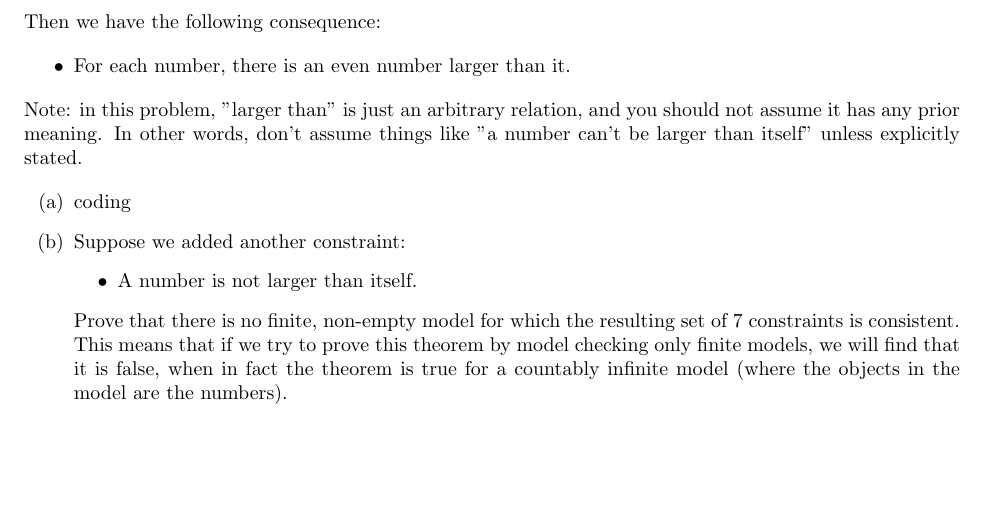
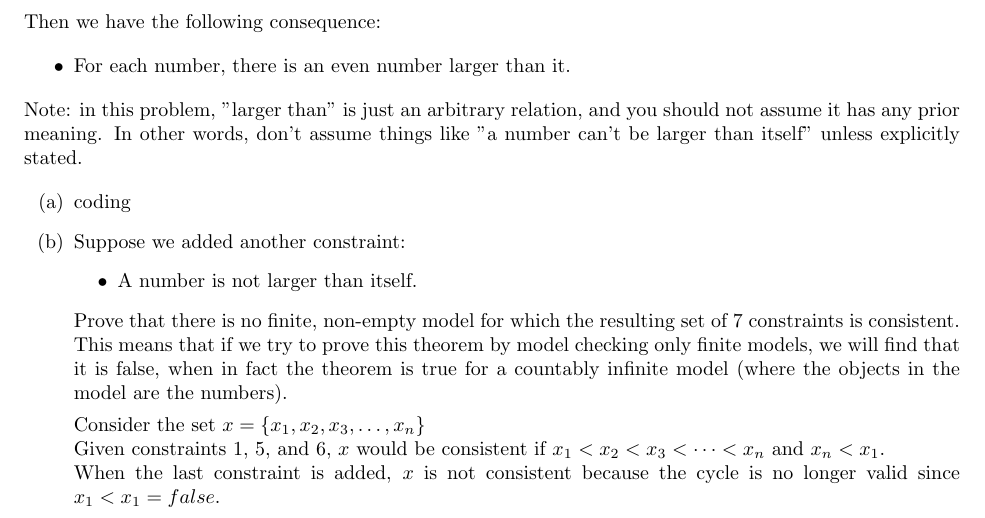
Before and after one commit to bryanyaggi/CS221, a LaTeX document (logic/logic.tex): part of page 3 of 3, cut so that both start at the same text, the shorter picture padded with empty space. Compiled offline with pdfLaTeX.

Commit message:
Completed Problem 5.

```diff
--- a/logic/logic.tex
+++ b/logic/logic.tex
@@ -151,6 +151,10 @@ Note: in this problem, "larger than" is just an arbitrary relation, and you shou
 	\end{itemize}
 	Prove that there is no finite, non-empty model for which the resulting set of 7 constraints is consistent. This means that if we try to prove this theorem by model checking only finite models, we will find that it is false, when in fact the theorem is true for a countably infinite model (where the objects in the model are the numbers).
 
+	Consider the set $x = \{ x_1, x_2, x_3, \dots, x_n \}$\\
+	Given constraints 1, 5, and 6, $x$ would be consistent if $x_1 < x_2 < x_3 < \dots < x_n$ and $x_n < x_1$.\\
+	When the last constraint is added, $x$ is not consistent because the cycle is no longer valid since $x_1 < x_1 = false$.
+
 \end{enumerate}
 
 \end{document}
```
Also changed, not shown: logic/logic.pdf.
